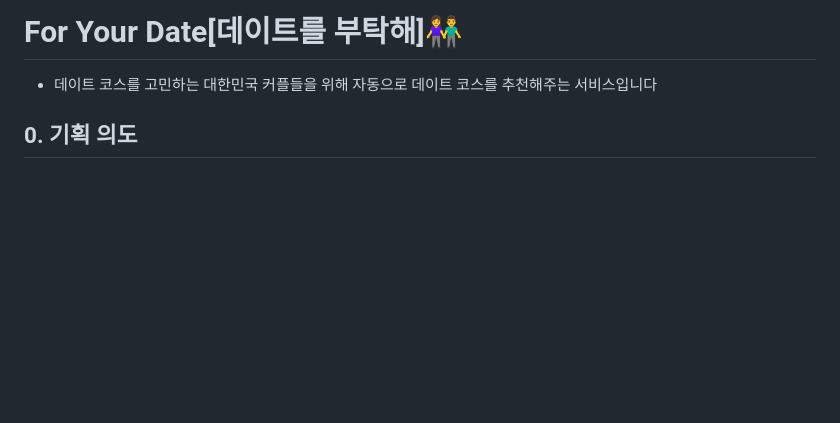
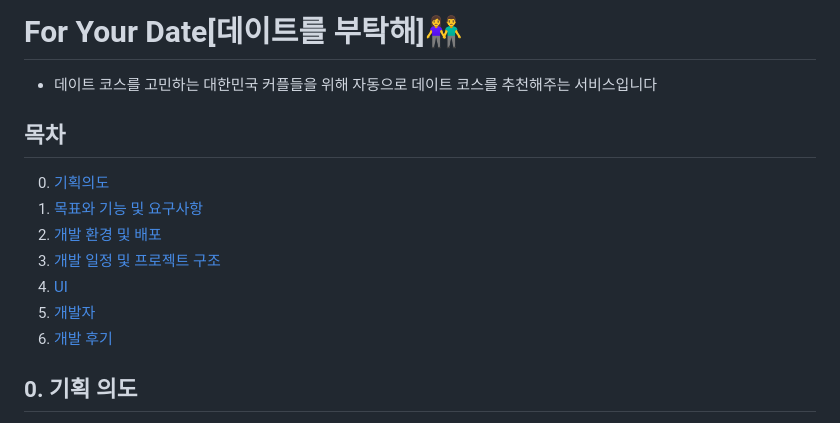
Before and after one commit to Nam-Younghoon/For_Your_Date, a Markdown page: README.md, the part around the change. GitHub-like rendering; blank space fills up the shorter version.

Commit message:
docs: 목차 추가

```diff
--- a/README.md
+++ b/README.md
@@ -1,5 +1,14 @@
 # For Your Date[데이트를 부탁해]👫
 - 데이트 코스를 고민하는 대한민국 커플들을 위해 자동으로 데이트 코스를 추천해주는 서비스입니다
+
+## 목차
+0. [기획의도](#0-기획-의도)
+1. [목표와 기능 및 요구사항](#1-목표와-기능-및-요구사항)
+2. [개발 환경 및 배포](#2-개발-환경-및-배포)
+3. [개발 일정 및 프로젝트 구조](#3-개발-일정-및-프로젝트-구조)
+4. [UI](#4-ui)
+5. [개발자](#5-개발자)
+6. [개발 후기](#6-개발-후기)
 
 ## 0. 기획 의도
 - 데이트 코스로 인해 고민을 해본적이 있나요? 저는 생각보다 잦습니다<br>늘 같은 곳만 가기는 좀 그렇고,, 새로운 곳을 가보고 싶은데 블로그를 검색하면 글이 너무 길거나 광고가 많습니다<br>이러한 고민거리를 해결해 보고자 데이트코스를 자동으로 계획해주는 서비스를 생각하게 되었습니다
```
